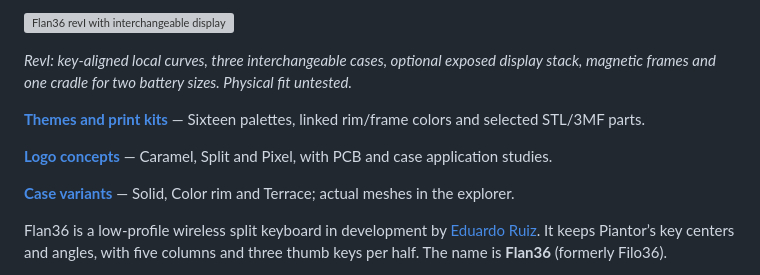
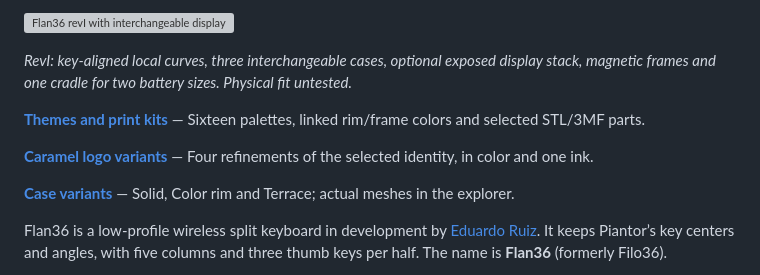
Before and after one commit to eduarbo/filo36, a Markdown page: README.md, the part around the change. Rendered like a GitHub page; grey boxes are pictures that could not be loaded.

Commit message:
Explore four variants of the selected Caramel logo

```diff
--- a/README.md
+++ b/README.md
@@ -10,7 +10,7 @@
 
 **[Themes and print kits](docs/themes-printing.md)** — Sixteen palettes, linked rim/frame colors and selected STL/3MF parts.
 
-**[Logo concepts](docs/branding.md)** — Caramel, Split and Pixel, with PCB and case application studies.
+**[Caramel logo variants](docs/branding.md)** — Four refinements of the selected identity, in color and one ink.
 
 **[Case variants](docs/cases.md)** — Solid, Color rim and Terrace; actual meshes in the explorer.
 
```
Also changed, not shown: ATTRIBUTION.md (+1 -1 lines), docs/branding.md (+36 -4 lines), docs/images/branding/flan36-caramel-bold.png (added), docs/images/branding/flan36-caramel-drop.png (added), docs/images/branding/flan36-caramel-outline.png (added), docs/images/branding/flan36-caramel-soft.png (added), 4 other files.
